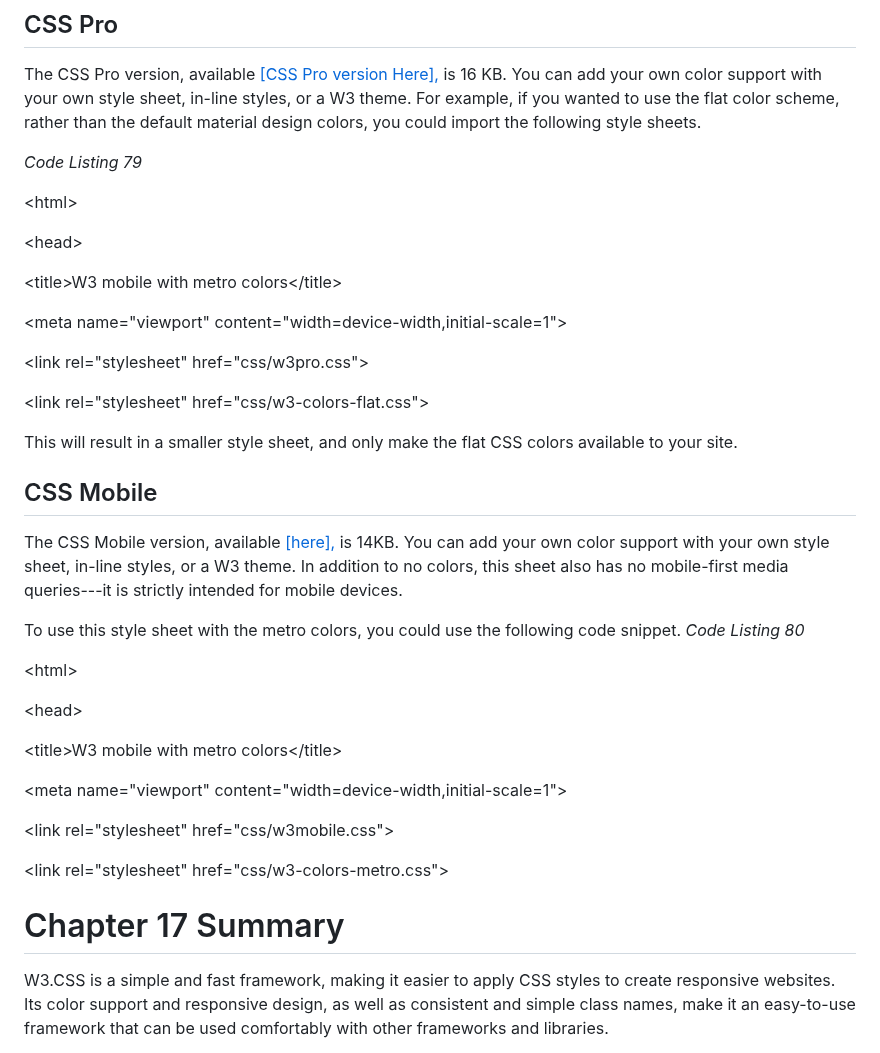
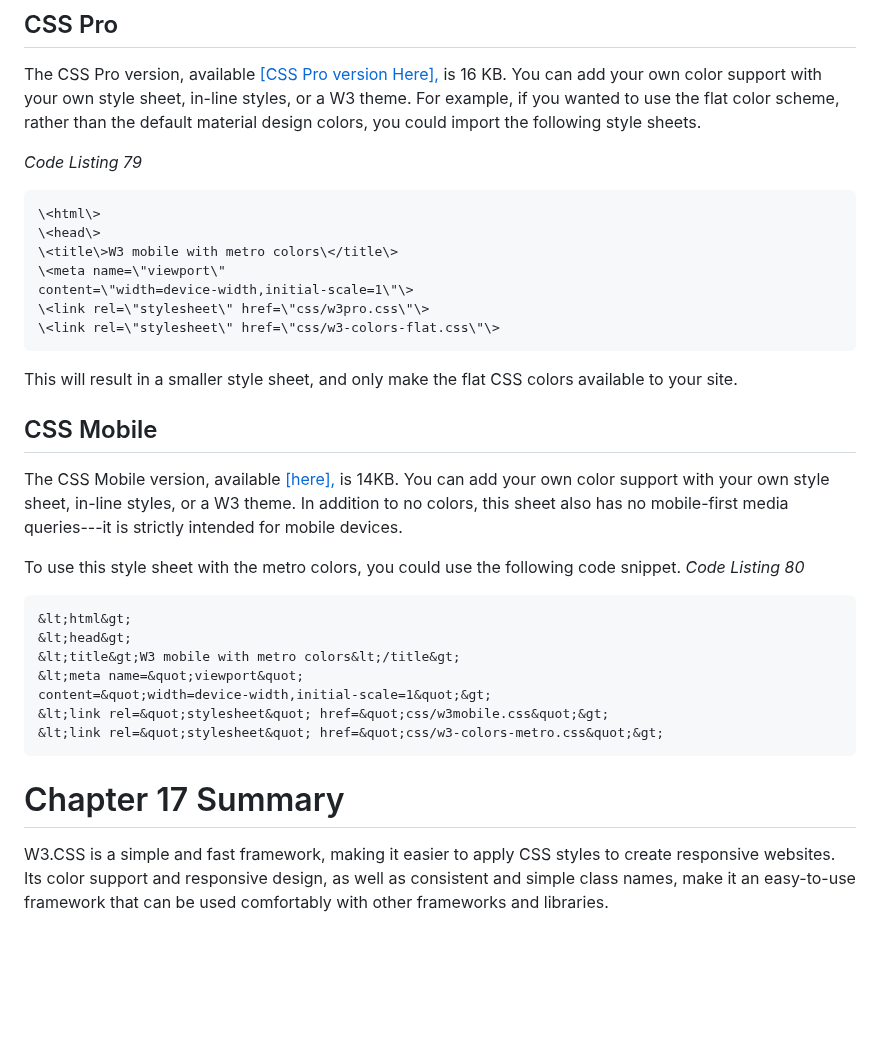
Before and after one commit to bbauska/w3.CSS3-Succinctly, a Markdown page: readme.md, the part around one of its changes. Rendered like a GitHub page; blank space fills up the shorter version.

````diff
--- a/readme.md
+++ b/readme.md
@@ -3580,18 +3586,15 @@ could import the following style sheets.
 
 *Code Listing 79*
 
+```
 \<html\>
-
 \<head\>
-
 \<title\>W3 mobile with metro colors\</title\>
-
 \<meta name=\"viewport\"
 content=\"width=device-width,initial-scale=1\"\>
-
 \<link rel=\"stylesheet\" href=\"css/w3pro.css\"\>
-
 \<link rel=\"stylesheet\" href=\"css/w3-colors-flat.css\"\>
+```
 
 This will result in a smaller style sheet, and only make the flat CSS
 colors available to your site.
@@ -3608,20 +3611,17 @@ devices.
 To use this style sheet with the metro colors, you could use the
 following code snippet. *Code Listing 80*
 
-\<html\>
-
-\<head\>
-
-\<title\>W3 mobile with metro colors\</title\>
-
-\<meta name=\"viewport\"
-content=\"width=device-width,initial-scale=1\"\>
-
-\<link rel=\"stylesheet\" href=\"css/w3mobile.css\"\>
-
-\<link rel=\"stylesheet\" href=\"css/w3-colors-metro.css\"\>
-
-# Chapter 17 Summary
+```
+&lt;html&gt;
+&lt;head&gt;
+&lt;title&gt;W3 mobile with metro colors&lt;/title&gt;
+&lt;meta name=&quot;viewport&quot;
+content=&quot;width=device-width,initial-scale=1&quot;&gt;
+&lt;link rel=&quot;stylesheet&quot; href=&quot;css/w3mobile.css&quot;&gt;
+&lt;link rel=&quot;stylesheet&quot; href=&quot;css/w3-colors-metro.css&quot;&gt;
+```
+
+<h1 id="ch17-summary">Chapter 17 Summary</h1>
 
 W3.CSS is a simple and fast framework, making it easier to apply CSS
 styles to create responsive websites. Its color support and responsive
````
Also changed, not shown: other parts of readme.md (+18 -7 lines).
